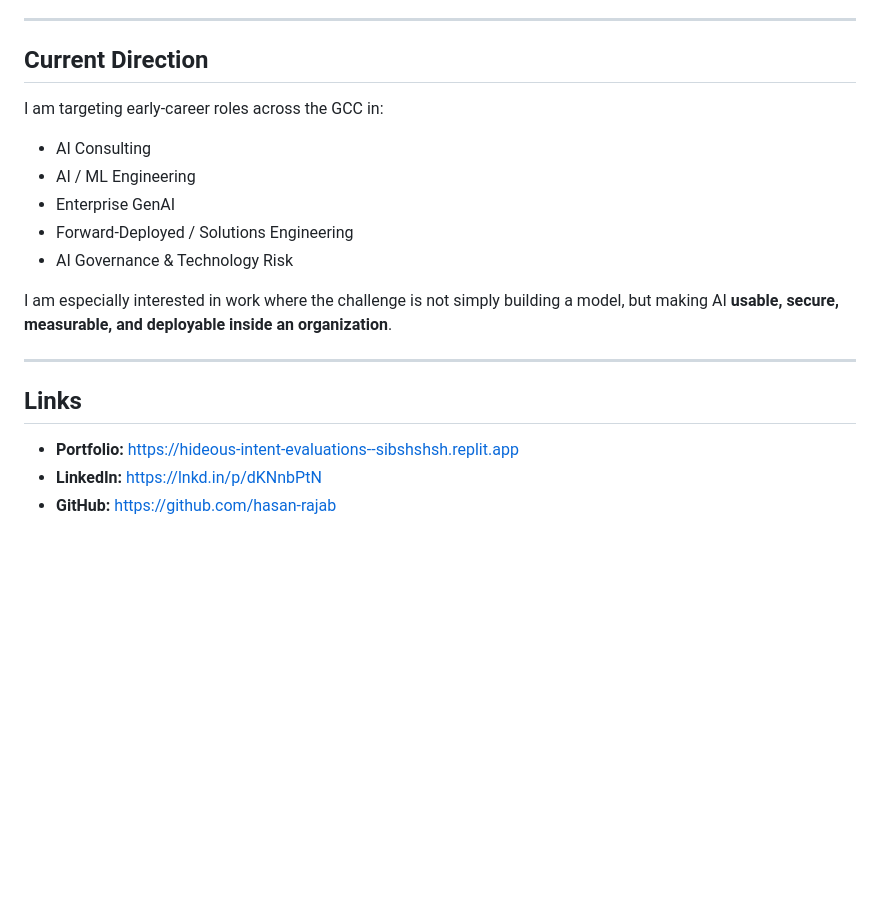
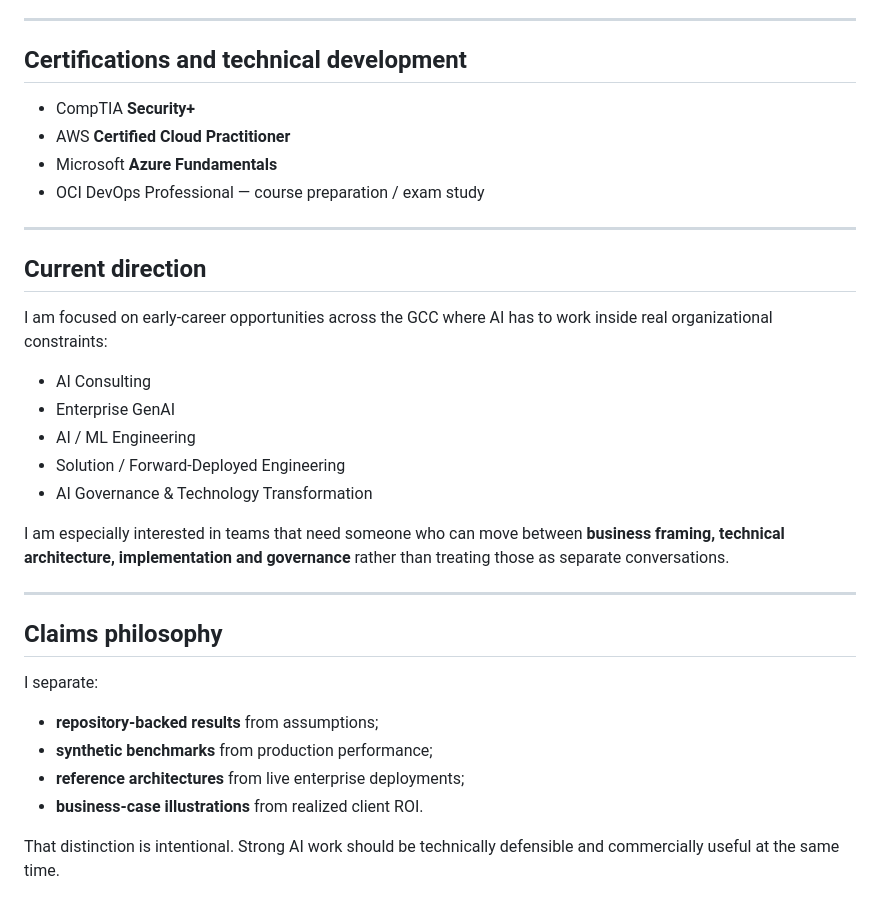
Before and after one commit to hasan-rajab/hasan-rajab, a Markdown page: README.md, the part around one of its changes. GitHub-like rendering; blank space fills up the shorter version.

```diff
--- a/README.md
+++ b/README.md
@@ -99,22 +119,35 @@ University of Bahrain • 2021–2025
 
 ---
 
-## Current Direction
+## Certifications and technical development
 
-I am targeting early-career roles across the GCC in:
-
-- AI Consulting
-- AI / ML Engineering
-- Enterprise GenAI
-- Forward-Deployed / Solutions Engineering
-- AI Governance & Technology Risk
-
-I am especially interested in work where the challenge is not simply building a model, but making AI **usable, secure, measurable, and deployable inside an organization**.
+- CompTIA **Security+**
+- AWS **Certified Cloud Practitioner**
+- Microsoft **Azure Fundamentals**
+- OCI DevOps Professional — course preparation / exam study
 
 ---
 
-## Links
+## Current direction
 
-- **Portfolio:** https://hideous-intent-evaluations--sibshshsh.replit.app
-- **LinkedIn:** https://lnkd.in/p/dKNnbPtN
-- **GitHub:** https://github.com/hasan-rajab
+I am focused on early-career opportunities across the GCC where AI has to work inside real organizational constraints:
+
+- AI Consulting
+- Enterprise GenAI
+- AI / ML Engineering
+- Solution / Forward-Deployed Engineering
+- AI Governance & Technology Transformation
+
+I am especially interested in teams that need someone who can move between **business framing, technical architecture, implementation and governance** rather than treating those as separate conversations.
+
+---
+
+## Claims philosophy
+
+I separate:
+- **repository-backed results** from assumptions;
+- **synthetic benchmarks** from production performance;
+- **reference architectures** from live enterprise deployments;
+- **business-case illustrations** from realized client ROI.
+
+That distinction is intentional. Strong AI work should be technically defensible and commercially useful at the same time.
```
Also changed, not shown: other parts of README.md (+83 -63 lines).
